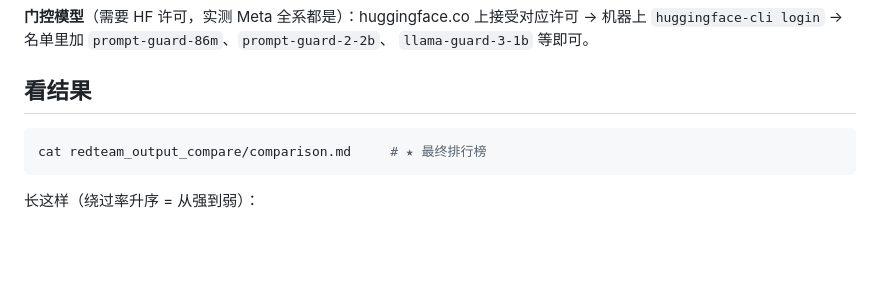
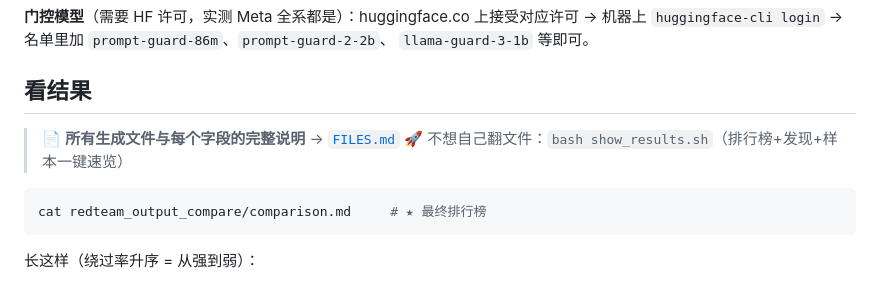
Before and after one commit to minionsjay/Adaptive-Attacks-Jailbreaks, a Markdown page: remote/MY-SETUP.md, the part around the change. Rendered like a GitHub page; blank space fills up the shorter version.

Commit message:
docs: MY-SETUP 看结果一节链接 FILES.md 与 show_results.sh

````diff
--- a/remote/MY-SETUP.md
+++ b/remote/MY-SETUP.md
@@ -119,6 +119,9 @@ MODE=full bash remote/compare_detectors.sh
 
 ## 看结果
 
+> 📄 **所有生成文件与每个字段的完整说明** → [`FILES.md`](FILES.md)
+> 🚀 不想自己翻文件：`bash show_results.sh`（排行榜+发现+样本一键速览）
+
 ```bash
 cat redteam_output_compare/comparison.md     # ★ 最终排行榜
 ```
````
